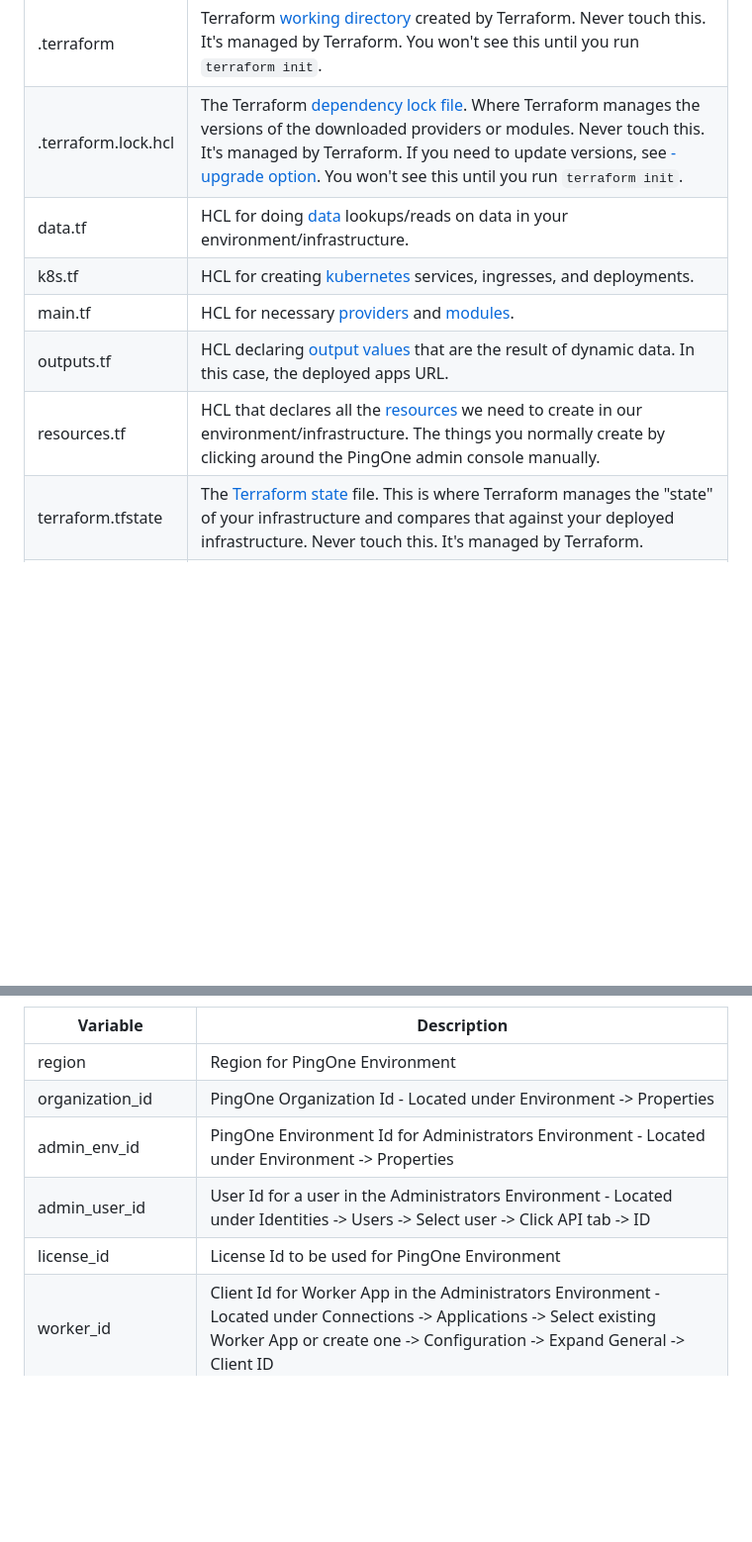
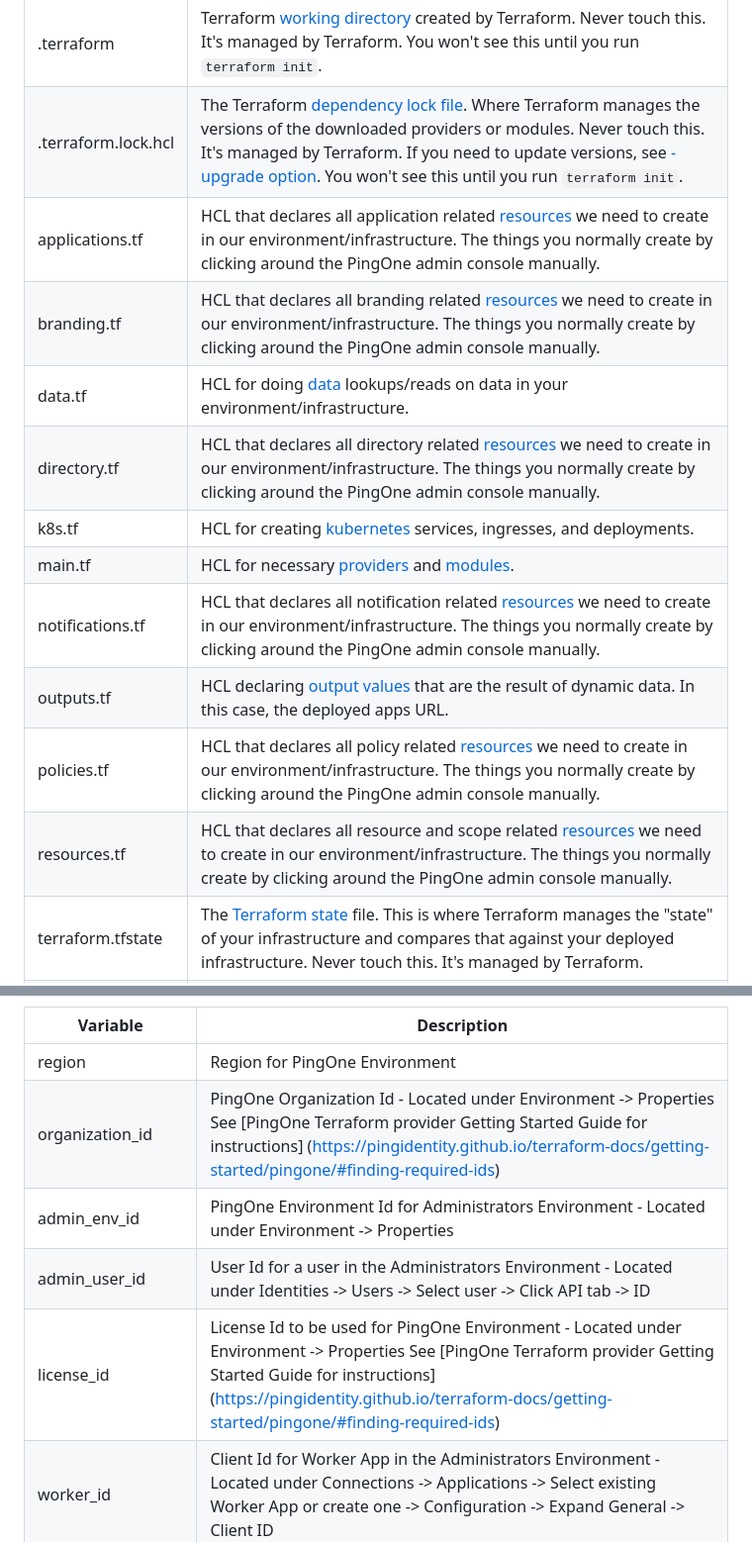
Before and after one commit to pingidentity-developers-experience/ping-p1-terraform-sample-apps, a Markdown page: BXRetail-Terraform-pkg/README.md, 2 parts joined by grey strips. Shown at 99% size. Rendered like a GitHub page; blank space fills up the shorter version.

```diff
--- a/BXRetail-Terraform-pkg/README.md
+++ b/BXRetail-Terraform-pkg/README.md
@@ -19,11 +19,16 @@
 | ---- | -------- |
 | .terraform | Terraform [working directory](https://developer.hashicorp.com/terraform/cli/init#working-directory-contents) created by Terraform. Never touch this. It's managed by Terraform. You won't see this until you run `terraform init`. |
 | .terraform.lock.hcl | The Terraform [dependency lock file](https://developer.hashicorp.com/terraform/language/files/dependency-lock). Where Terraform manages the versions of the downloaded providers or modules. Never touch this. It's managed by Terraform. If you need to update versions, see [-upgrade option](https://developer.hashicorp.com/terraform/language/files/dependency-lock#dependency-installation-behavior). You won't see this until you run `terraform init`. |
+| applications.tf | HCL that declares all application related [resources](https://developer.hashicorp.com/terraform/language/resources) we need to create in our environment/infrastructure. The things you normally create by clicking around the PingOne admin console manually. |
+| branding.tf | HCL that declares all branding related [resources](https://developer.hashicorp.com/terraform/language/resources) we need to create in our environment/infrastructure. The things you normally create by clicking around the PingOne admin console manually. |
 | data.tf | HCL for doing [data](https://developer.hashicorp.com/terraform/language/data-sources) lookups/reads on data in your environment/infrastructure. |
+| directory.tf | HCL that declares all directory related [resources](https://developer.hashicorp.com/terraform/language/resources) we need to create in our environment/infrastructure. The things you normally create by clicking around the PingOne admin console manually. |
 | k8s.tf | HCL for creating [kubernetes](https://registry.terraform.io/providers/hashicorp/kubernetes/latest/docs) services, ingresses, and deployments. |
 | main.tf | HCL for necessary [providers](https://developer.hashicorp.com/terraform/language/providers) and [modules](https://developer.hashicorp.com/terraform/language/modules). |
+| notifications.tf | HCL that declares all notification related [resources](https://developer.hashicorp.com/terraform/language/resources) we need to create in our environment/infrastructure. The things you normally create by clicking around the PingOne admin console manually.
 | outputs.tf | HCL declaring [output values](https://developer.hashicorp.com/terraform/language/values/outputs) that are the result of dynamic data. In this case, the deployed apps URL. |
-| resources.tf | HCL that declares all the [resources](https://developer.hashicorp.com/terraform/language/resources) we need to create in our environment/infrastructure. The things you normally create by clicking around the PingOne admin console manually. |
+| policies.tf | HCL that declares all policy related [resources](https://developer.hashicorp.com/terraform/language/resources) we need to create in our environment/infrastructure. The things you normally create by clicking around the PingOne admin console manually.
+| resources.tf | HCL that declares all resource and scope related [resources](https://developer.hashicorp.com/terraform/language/resources) we need to create in our environment/infrastructure. The things you normally create by clicking around the PingOne admin console manually. |
 | terraform.tfstate | The [Terraform state](https://developer.hashicorp.com/terraform/language/state) file. This is where Terraform manages the "state" of your infrastructure and compares that against your deployed infrastructure. Never touch this. It's managed by Terraform. |
 | terraform.tfvars | [Variable definitions](https://developer.hashicorp.com/terraform/language/values/variables#variable-definitions-tfvars-files), name/value pairs, that should not be part of your project repo and added dynamically during Terraform execution. This will not exist until you create it according to the instructions in the project-specific README. |
 | vars.tf | HCL that declares [variables](https://developer.hashicorp.com/terraform/language/values/variables) that will be needed in defining your environment/infrastructure. |
@@ -58,10 +63,10 @@ Note the `license_id`, `organization_id` values can be found by following instru
 | Variable | Description |
 | -------- | ----------- |
 | region | Region for PingOne Environment |
-| organization_id | PingOne Organization Id - Located under Environment -> Properties |
+| organization_id | PingOne Organization Id - Located under Environment -> Properties  See [PingOne Terraform provider Getting Started Guide for instructions] (https://pingidentity.github.io/terraform-docs/getting-started/pingone/#finding-required-ids)  |
 | admin_env_id | PingOne Environment Id for Administrators Environment - Located under Environment -> Properties |
 | admin_user_id | User Id for a user in the Administrators Environment - Located under Identities -> Users -> Select user -> Click API tab -> ID |
-| license_id | License Id to be used for PingOne Environment |
+| license_id | License Id to be used for PingOne Environment - Located under Environment -> Properties  See [PingOne Terraform provider Getting Started Guide for instructions] (https://pingidentity.github.io/terraform-docs/getting-started/pingone/#finding-required-ids)|
 | worker_id | Client Id for Worker App in the Administrators Environment - Located under Connections -> Applications -> Select existing Worker App or create one -> Configuration -> Expand General -> Client ID |
 | worker_secret | Client Secret for Worker App in the Administrators Environment - Located under Connections -> Applications -> Select Worker App -> Configuration -> Expand General -> Client Secret |
 | k8s_deploy_name | Name used for k8s deployment |
```
